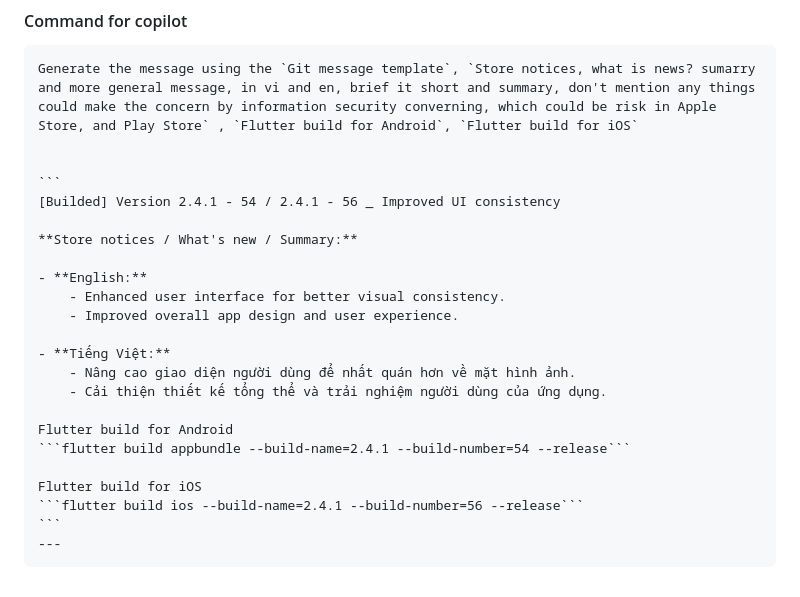
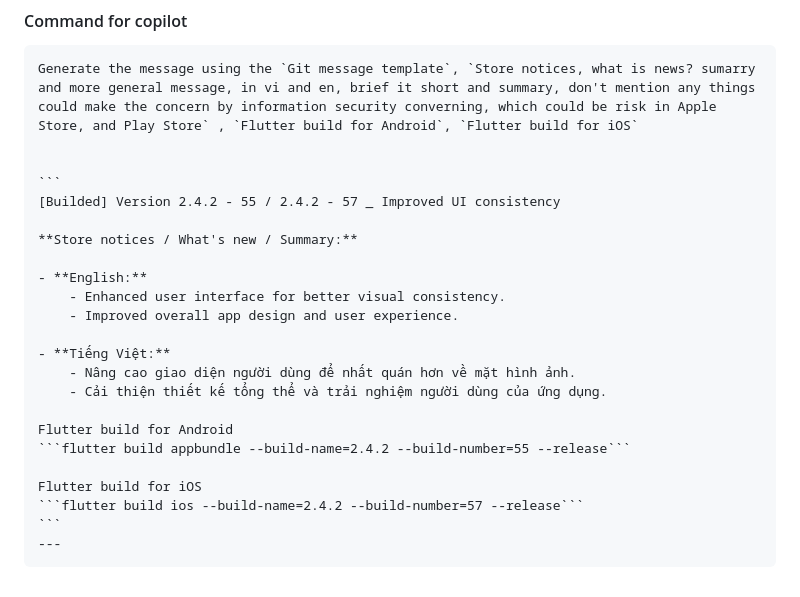
Before and after one commit to mtuan0111/nucatch, a Markdown page: README.md, the part around the change. GitHub-like rendering.

Commit message:
chore: Update version numbers in README for release 2.4.2

````diff
--- a/README.md
+++ b/README.md
@@ -883,7 +883,7 @@ feat: Improved UI consistency
 
 
     ```
-    [Builded] Version 2.4.1 - 54 / 2.4.1 - 56 _ Improved UI consistency
+    [Builded] Version 2.4.2 - 55 / 2.4.2 - 57 _ Improved UI consistency
 
     **Store notices / What's new / Summary:**
 
@@ -896,9 +896,9 @@ feat: Improved UI consistency
         - Cải thiện thiết kế tổng thể và trải nghiệm người dùng của ứng dụng.
 
     Flutter build for Android
-    ```flutter build appbundle --build-name=2.4.1 --build-number=54 --release```
+    ```flutter build appbundle --build-name=2.4.2 --build-number=55 --release```
 
     Flutter build for iOS
-    ```flutter build ios --build-name=2.4.1 --build-number=56 --release```
+    ```flutter build ios --build-name=2.4.2 --build-number=57 --release```
     ```
     ---
````
